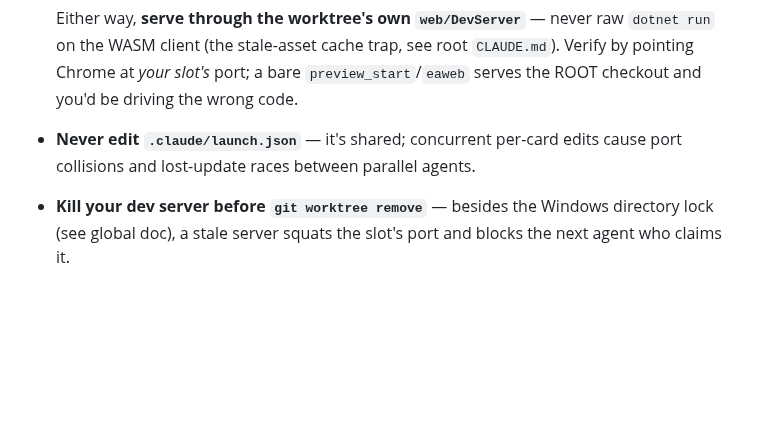
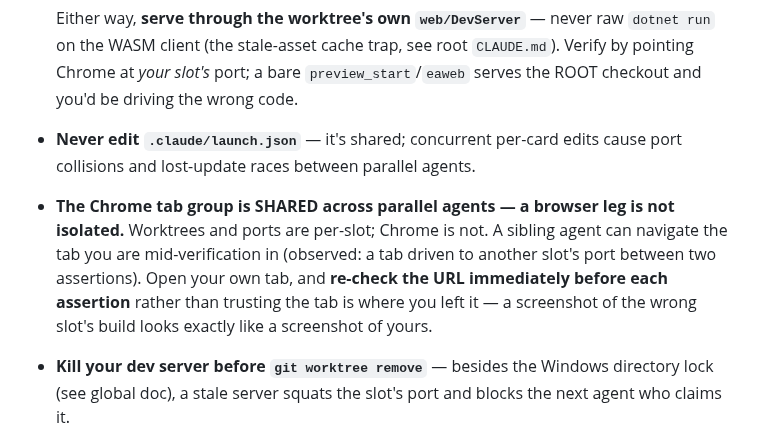
Before and after one commit to Coamithra/RotEA26, a Markdown page: CONTRIBUTING.md, the part around the change. Rendered like a GitHub page; blank space fills up the shorter version.

Commit message:
docs: warn that parallel card agents share one Chrome tab group
Observed during a farm run: a sibling agent navigated another agent's
verification tab to a different slot's port mid-check. Worktrees and dev
ports are isolated per slot; Chrome is not.

Co-Authored-By: Claude Opus 5 <noreply@anthropic.com>

```diff
--- a/CONTRIBUTING.md
+++ b/CONTRIBUTING.md
@@ -78,6 +78,12 @@ handshake is never needed here.
   the wrong code.
 - **Never edit `.claude/launch.json`** — it's shared; concurrent per-card edits cause port
   collisions and lost-update races between parallel agents.
+- **The Chrome tab group is SHARED across parallel agents — a browser leg is not isolated.**
+  Worktrees and ports are per-slot; Chrome is not. A sibling agent can navigate the tab you are
+  mid-verification in (observed: a tab driven to another slot's port between two assertions).
+  Open your own tab, and **re-check the URL immediately before each assertion** rather than
+  trusting the tab is where you left it — a screenshot of the wrong slot's build looks exactly
+  like a screenshot of yours.
 - **Kill your dev server before `git worktree remove`** — besides the Windows directory lock (see
   global doc), a stale server squats the slot's port and blocks the next agent who claims it.
 
```
